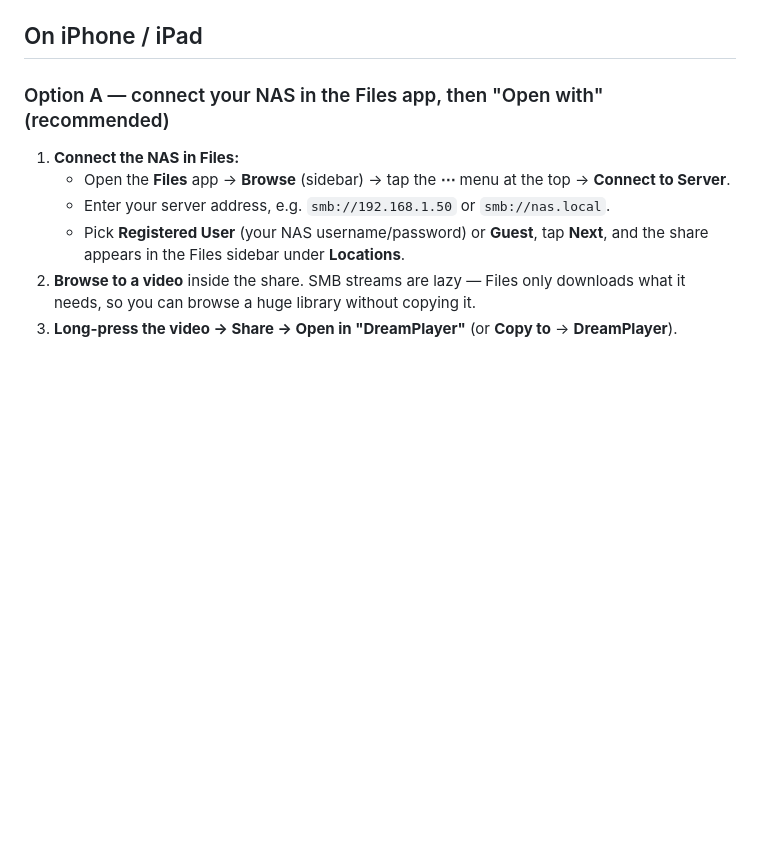
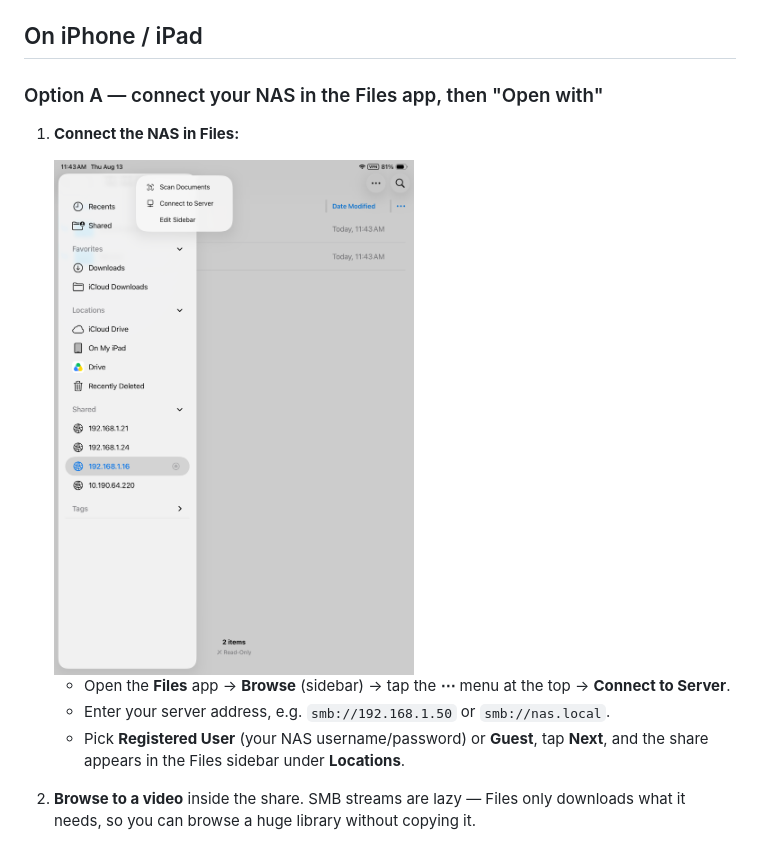
Before and after one commit to devxvoid/DreamPlayer, a Markdown page: docs/tutorials/play-smb-nas-videos.md, the part around one of its changes. Rendered like a GitHub page; pictures changed too: docs/tutorials/images/1. connect_to_server.png (added); blank space fills up the shorter version.

```diff
--- a/docs/tutorials/play-smb-nas-videos.md
+++ b/docs/tutorials/play-smb-nas-videos.md
@@ -8,9 +8,12 @@ subtitle picker, resume, everything works.
 
 ## On iPhone / iPad
 
-### Option A — connect your NAS in the Files app, then "Open with" (recommended)
+### Option A — connect your NAS in the Files app, then "Open with"
 
 1. **Connect the NAS in Files:**
+
+   <img src="images/1.%20connect_to_server.png" alt="Connect to Server in the Files app" width="360" align="center"/>
+
    - Open the **Files** app → **Browse** (sidebar) → tap the **⋯** menu at the top → **Connect to Server**.
    - Enter your server address, e.g. `smb://192.168.1.50` or `smb://nas.local`.
    - Pick **Registered User** (your NAS username/password) or **Guest**, tap **Next**, and the
```
Also changed, not shown: other parts of docs/tutorials/play-smb-nas-videos.md (+23 -6 lines), docs/tutorials/images/2. open_app_and_click_folder_icon.png (added), docs/tutorials/images/3. click_pick_folder.png (added), docs/tutorials/images/4. select_connected_server.png (added), docs/tutorials/images/5. choose_folder_click_open.png (added), docs/tutorials/images/6. play_file.png (added).
